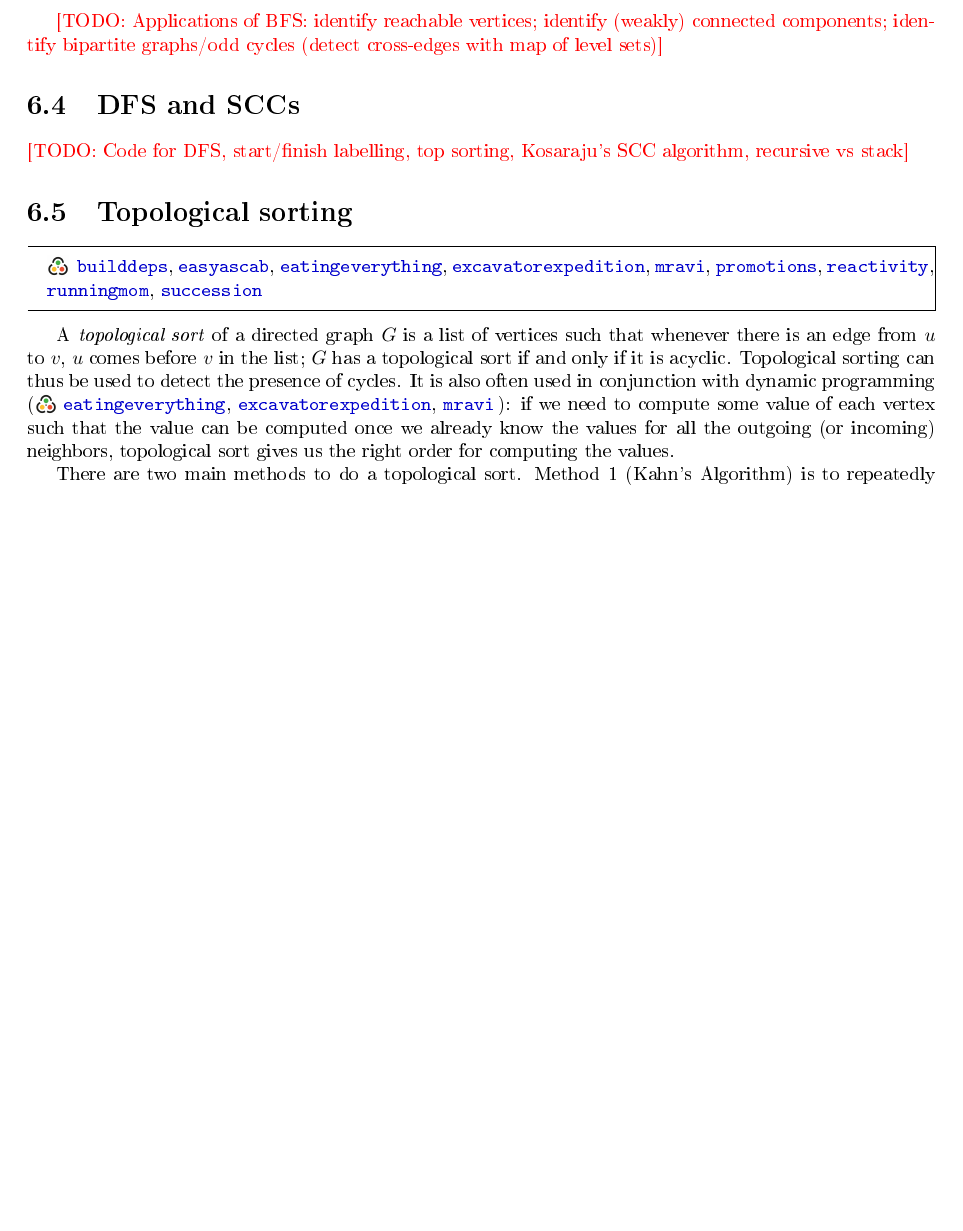
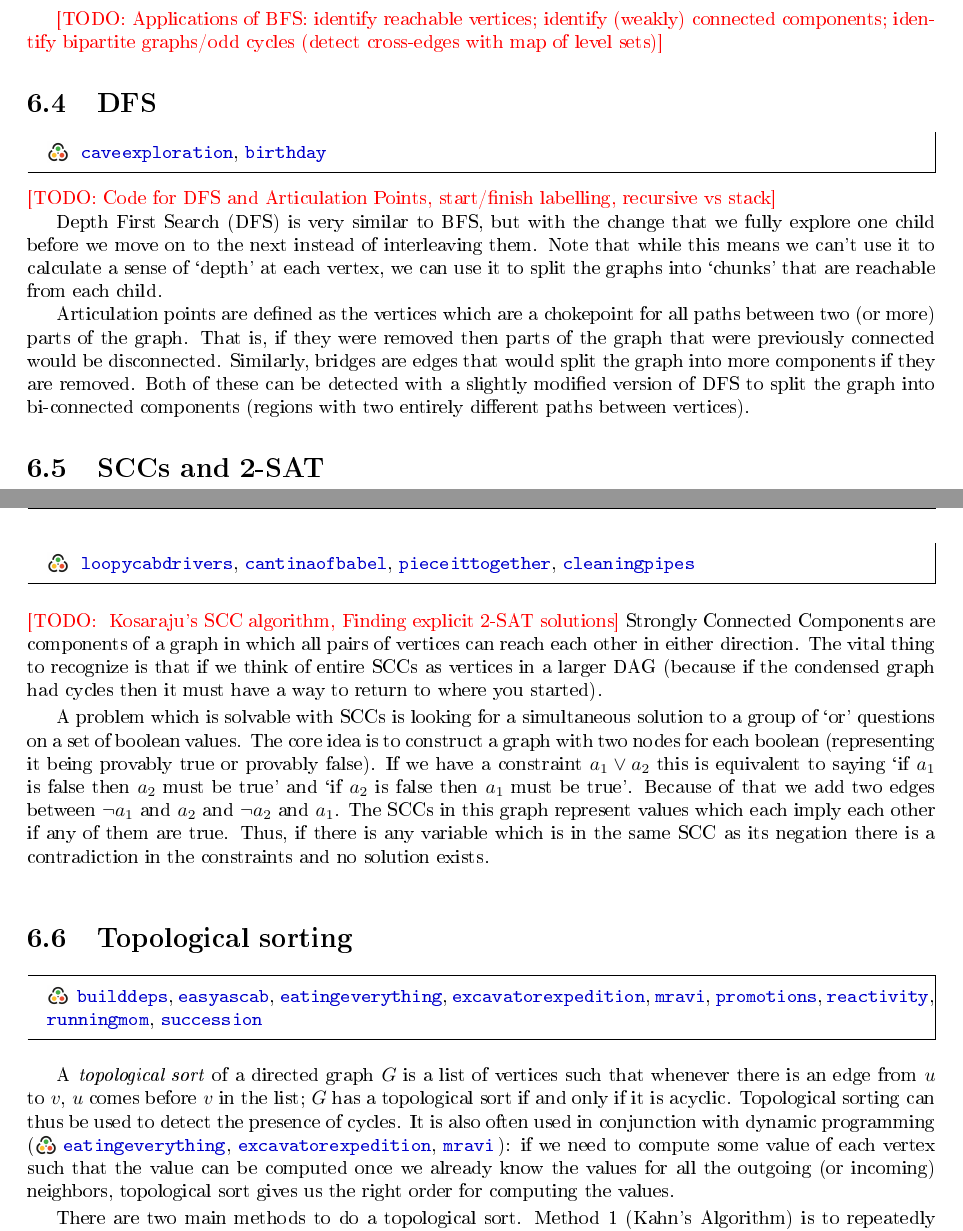
Before and after one commit to Hendrix-CS/programming-team, a LaTeX thesis (reference/Hendrix-comprog-reference.tex): part of page 32 of 79 before the commit and two parts of pages 32 and 34 of 81 after it, the two joined at a grey line, cut so that both start at the same text, the shorter picture padded with empty space. The pictures show the PDF file reference/Hendrix-comprog-reference.pdf that the author committed with the source.

Commit message:
Adding description of APs and SCCs

```diff
--- a/reference/Hendrix-comprog-reference.tex
+++ b/reference/Hendrix-comprog-reference.tex
@@ -1175,10 +1175,25 @@ Some options/variants:
   (weakly) connected components; identify bipartite graphs/odd cycles
   (detect cross-edges with map of level sets)}
 
-\section{DFS and SCCs} \label{sec:dfs}
-
-\todo{Code for DFS, start/finish labelling, top sorting, Kosaraju's
-  SCC algorithm, recursive vs stack}
+\section{DFS} \label{sec:dfs}
+\kattis{caveexploration, birthday}
+\todo{Code for DFS and Articulation Points, start/finish labelling, recursive vs stack}
+
+Depth First Search (DFS) is very similar to BFS, but with the change that we fully explore one child before we move on to the next instead of interleaving them. Note that while this means we can't use it to calculate a sense of `depth' at each vertex, we can use it to split the graphs into `chunks' that are reachable from each child.
+
+Articulation points are defined as the vertices which are a chokepoint for all paths between two (or more) parts of the graph. That is, if they were removed then parts of the graph that were previously connected would be disconnected. Similarly, bridges are edges that would split the graph into more components if they are removed. Both of these can be detected with a slightly modified version of DFS to split the graph into bi-connected components (regions with two entirely different paths between vertices).
+
+\section{SCCs and 2-SAT}
+
+\kattis{loopycabdrivers, cantinaofbabel, pieceittogether, cleaningpipes}
+\todo { Kosaraju's SCC algorithm, Finding explicit 2-SAT solutions}
+Strongly Connected Components are components of a graph in which all pairs of vertices can reach each other in either direction. The vital thing to recognize is that if we think of entire SCCs as vertices in a larger DAG (because if the condensed graph had cycles then it must have a way to return to where you started).
+
+
+A problem which is solvable with SCCs is looking for a simultaneous solution to a group of `or' questions on a set of boolean values. The core idea is to construct a graph with two nodes for each boolean (representing it being provably true or provably false). If we have a constraint $a_1 \lor a_2$ this is equivalent to saying `if $a_1$ is false then $a_2$ must be true' and `if $a_2$ is false then $a_1$ must be true'. Because of that we add two edges between $\neg a_1$ and $a_2$ and $\neg a_2$ and $a_1$. The SCCs in this graph represent values which each imply each other if any of them are true. Thus, if there is any variable which is in the same SCC as its negation there is a contradiction in the constraints and no solution exists.
+
+
+
 
 \section{Topological sorting} \label{sec:topsort}
 
```
Also changed, not shown: reference/Hendrix-comprog-reference.pdf.
